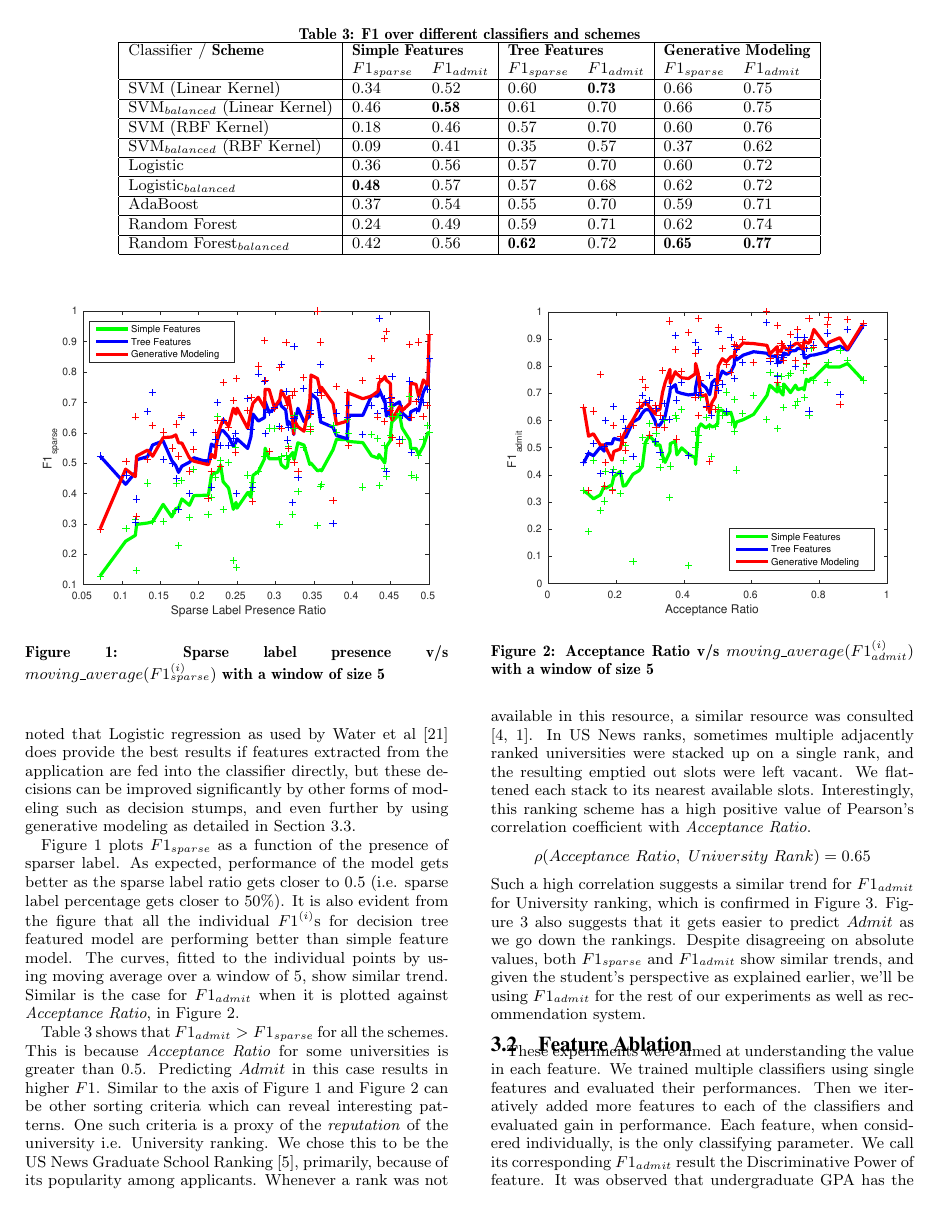
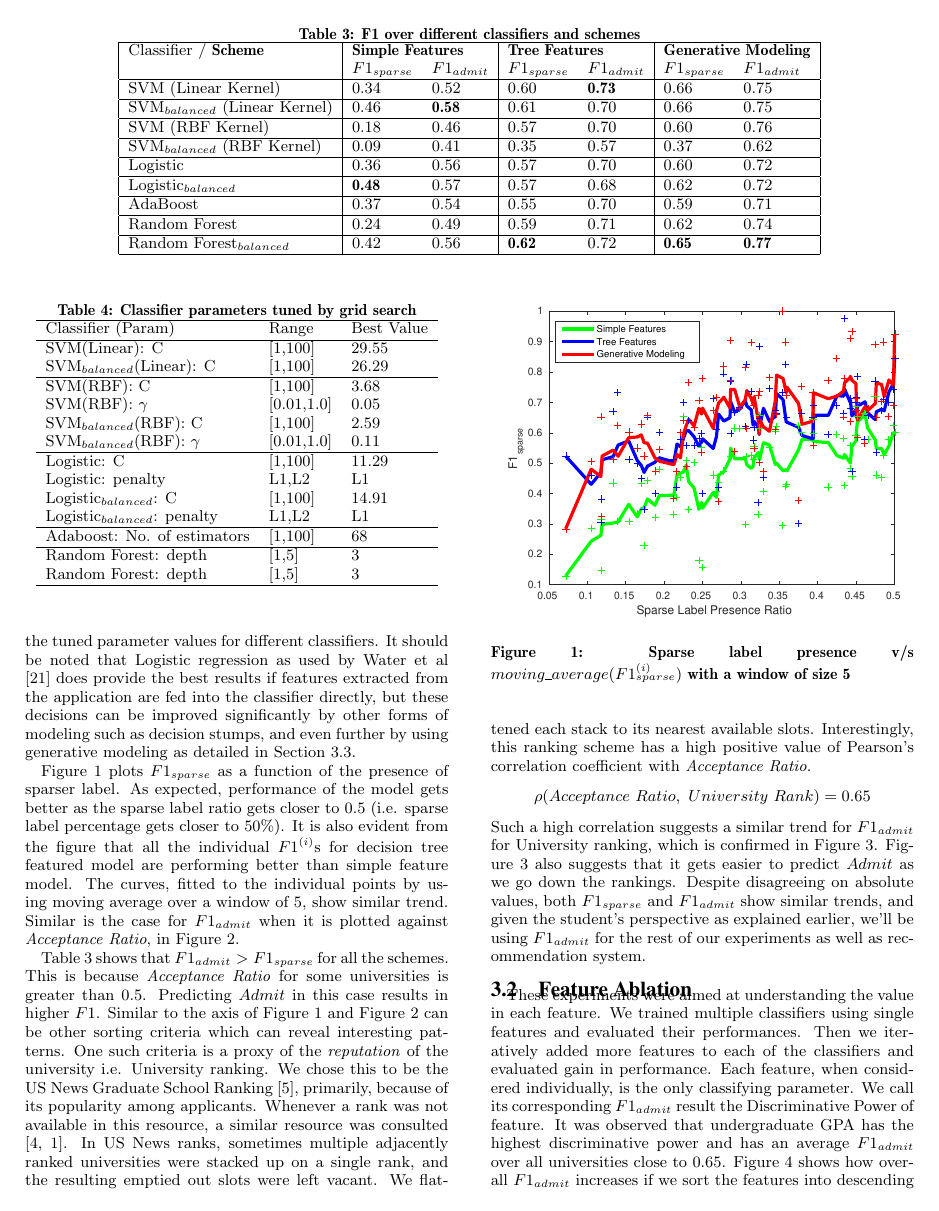
Before and after one commit to narendergupta/KDDGradAdmit, a LaTeX paper (paper/Will_I_Get_In.tex): page 5 of 10. Compiled offline with pdfLaTeX.

Commit message:
Added classifier tuned parameters

```diff
--- a/paper/Will_I_Get_In.tex
+++ b/paper/Will_I_Get_In.tex
@@ -393,6 +393,29 @@ Random Forest$_{balanced}$ 			& 0.42 & 0.56 & \textbf{0.62} & 0.72 & \textbf{0.6
 \end{tabular}
 \end{table*}
 
+\begin{table}[t]
+\centering
+\caption{Classifier parameters tuned by grid search}
+\label{tab:params}
+\begin{tabular}{l l l}
+\hline
+Classifier (Param) & Range & Best Value \\ \hline
+SVM(Linear): C & [1,100] & 29.55 \\
+SVM$_{balanced}$(Linear): C & [1,100] & 26.29 \\ \hline
+SVM(RBF): C & [1,100] & 3.68 \\
+SVM(RBF): $\gamma$ & [0.01,1.0] & 0.05 \\
+SVM$_{balanced}$(RBF): C & [1,100] & 2.59 \\
+SVM$_{balanced}$(RBF): $\gamma$ & [0.01,1.0] & 0.11 \\ \hline
+Logistic: C & [1,100] & 11.29 \\
+Logistic: penalty & {L1,L2} & L1 \\
+Logistic$_{balanced}$: C & [1,100] & 14.91 \\
+Logistic$_{balanced}$: penalty & {L1,L2} & L1 \\ \hline
+Adaboost: No. of estimators & [1,100] & 68 \\ \hline
+Random Forest: depth & [1,5] & 3 \\
+Random Forest: depth & [1,5] & 3 \\ \hline
+\end{tabular}
+\end{table}
+
 \begin{figure}[t]
 \centering
 \includegraphics[scale=0.6]{sparse_label_vs_simple_tree_em.eps}
@@ -407,7 +430,7 @@ Random Forest$_{balanced}$ 			& 0.42 & 0.56 & \textbf{0.62} & 0.72 & \textbf{0.6
 \label{fig:acceptance_simple_tree_em}
 \end{figure}
 
-Table \ref{tab:all-f1} lists $F1_{sparse}$ and $F1_{admit}$ for both the schemes i.e. Simple features as well as Tree features. It should be noted that Logistic regression as used by Water et al \cite{waters:iaai13} does provide the best results if features extracted from the application are fed into the classifier directly, but these decisions can be improved significantly by other forms of modeling such as decision stumps, and even further by using generative modeling as detailed in Section \ref{subsec:em-exp}.
+Table \ref{tab:all-f1} lists $F1_{sparse}$ and $F1_{admit}$ for both the schemes i.e. Simple features as well as Tree features. Table \ref{tab:params} lists the tuned parameter values for different classifiers. It should be noted that Logistic regression as used by Water et al \cite{waters:iaai13} does provide the best results if features extracted from the application are fed into the classifier directly, but these decisions can be improved significantly by other forms of modeling such as decision stumps, and even further by using generative modeling as detailed in Section \ref{subsec:em-exp}.
 
 Figure \ref{fig:sparse_simple_tree_em} plots $F1_{sparse}$ as a function of the presence of sparser label. As expected, performance of the model gets better as the sparse label ratio gets closer to 0.5 (i.e. sparse label percentage gets closer to 50\%). It is also evident from the figure that all the individual $F1^{(i)}$s for decision tree featured model are performing better than simple feature model. The curves, fitted to the individual points by using moving average over a window of 5, show similar trend. Similar is the case for $F1_{admit}$ when it is plotted against \textit{Acceptance Ratio}, in Figure \ref{fig:acceptance_simple_tree_em}.
 
```
Also changed, not shown: paper/Will_I_Get_In.pdf, 3 other files.
